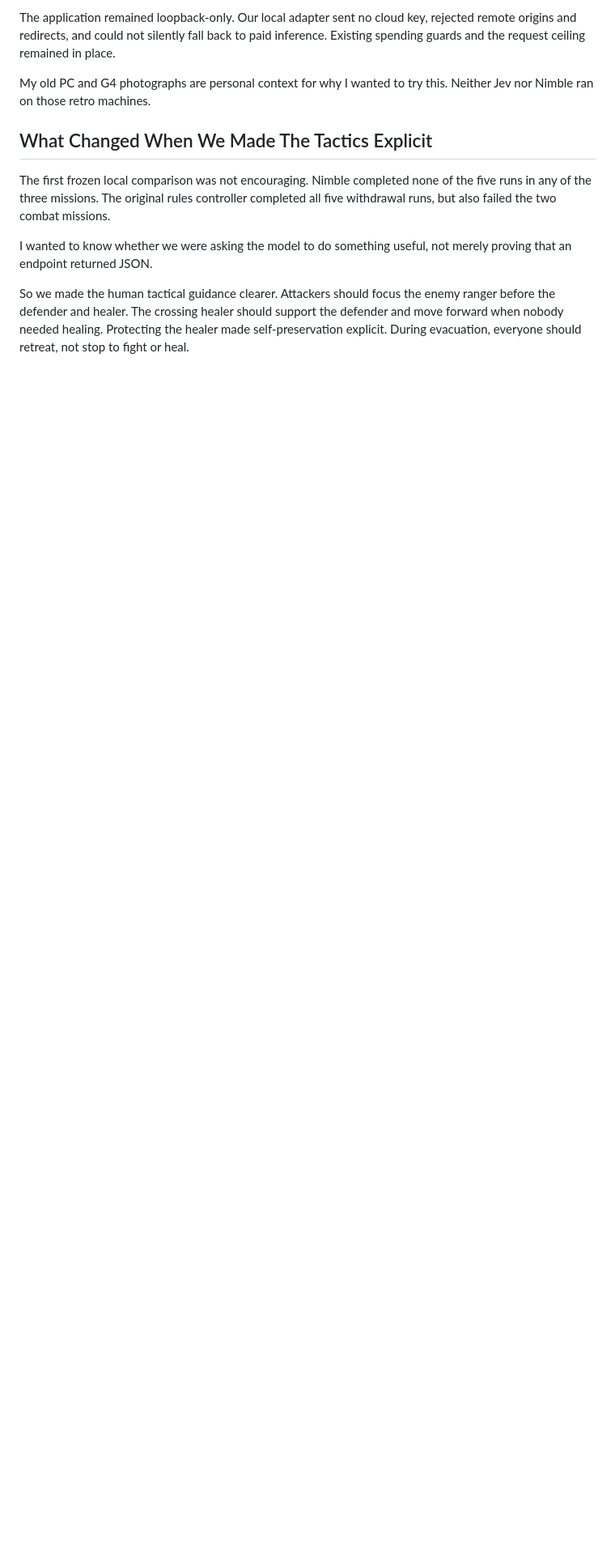
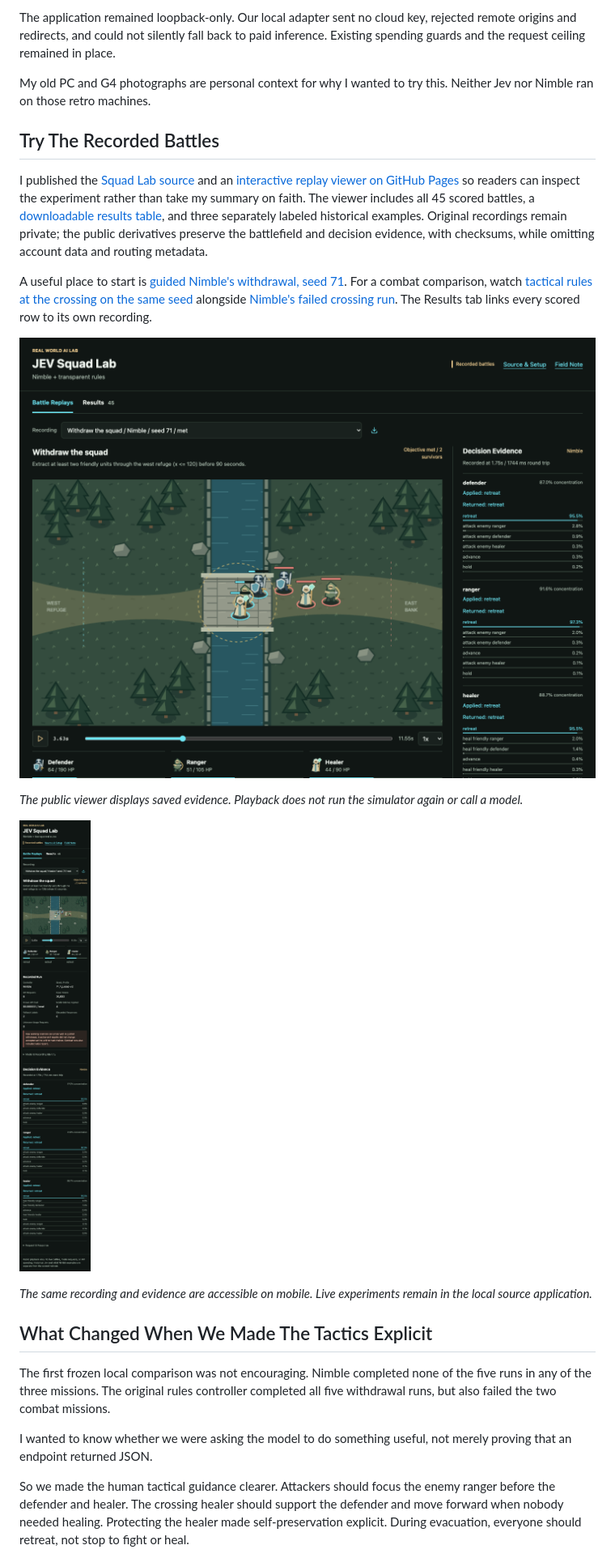
Before and after one commit to disbitski/real-world-ai-lab, a Markdown page: field-notes/2026-10-01-warcraft-jev-nimble.md, the part around one of its changes. Shown at 81% size. Drawn GitHub-style; pictures changed too: field-notes/assets/2026-10-01-warcraft-jev-nimble/public-replay-desktop.png (added), field-notes/assets/2026-10-01-warcraft-jev-nimble/public-replay-mobile.png (added); blank space fills up the shorter version.

Commit message:
Link public Squad Lab replays and source from the field note

```diff
--- a/field-notes/2026-10-01-warcraft-jev-nimble.md
+++ b/field-notes/2026-10-01-warcraft-jev-nimble.md
@@ -130,6 +130,34 @@ inference. Existing spending guards and the request ceiling remained in place.
 
 My old PC and G4 photographs are personal context for why I wanted to try this.
 Neither Jev nor Nimble ran on those retro machines.
+
+## Try The Recorded Battles
+
+I published the [Squad Lab source](https://github.com/disbitski/jev-squad-lab)
+and an [interactive replay viewer on GitHub Pages](https://disbitski.github.io/jev-squad-lab/)
+so readers can inspect the experiment rather than take my summary on faith.
+The viewer includes all 45 scored battles, a
+[downloadable results table](https://github.com/disbitski/jev-squad-lab/blob/main/replay/data/results.csv),
+and three separately labeled historical examples. Original recordings remain
+private; the public derivatives preserve the battlefield and decision evidence,
+with checksums, while omitting account data and routing metadata.
+
+A useful place to start is
+[guided Nimble's withdrawal, seed 71](https://disbitski.github.io/jev-squad-lab/?replay=832e3d55-2c52-492a-a473-c8a58051e5c0).
+For a combat comparison, watch
+[tactical rules at the crossing on the same seed](https://disbitski.github.io/jev-squad-lab/?replay=4ad7c124-430c-4723-b338-daf59e4c45da)
+alongside [Nimble's failed crossing run](https://disbitski.github.io/jev-squad-lab/?replay=fdcc7c4d-3c49-40fc-912e-197d3eafd661).
+The Results tab links every scored row to its own recording.
+
+![The deployed GitHub Pages replay viewer showing a recorded Nimble withdrawal, squad health, and returned decision probabilities.](assets/2026-10-01-warcraft-jev-nimble/public-replay-desktop.png)
+
+*The public viewer displays saved evidence. Playback does not run the simulator
+again or call a model.*
+
+![The deployed replay viewer on mobile, with a recorded battlefield, playback controls, unit health, usage counters, and decision evidence.](assets/2026-10-01-warcraft-jev-nimble/public-replay-mobile.png)
+
+*The same recording and evidence are accessible on mobile. Live experiments
+remain in the local source application.*
 
 ## What Changed When We Made The Tactics Explicit
 
```
Also changed, not shown: other parts of field-notes/2026-10-01-warcraft-jev-nimble.md (+6 -5 lines), README.md (+1 -1 lines).
